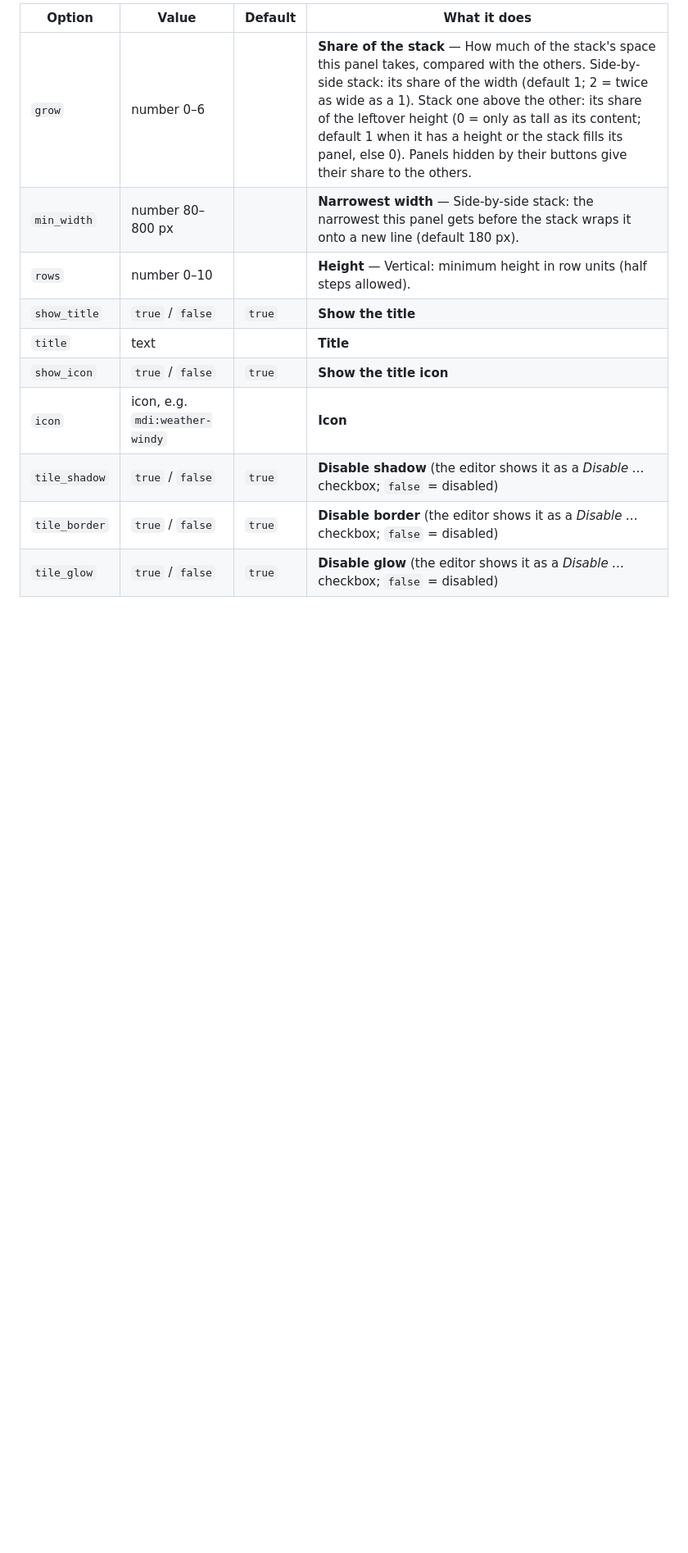
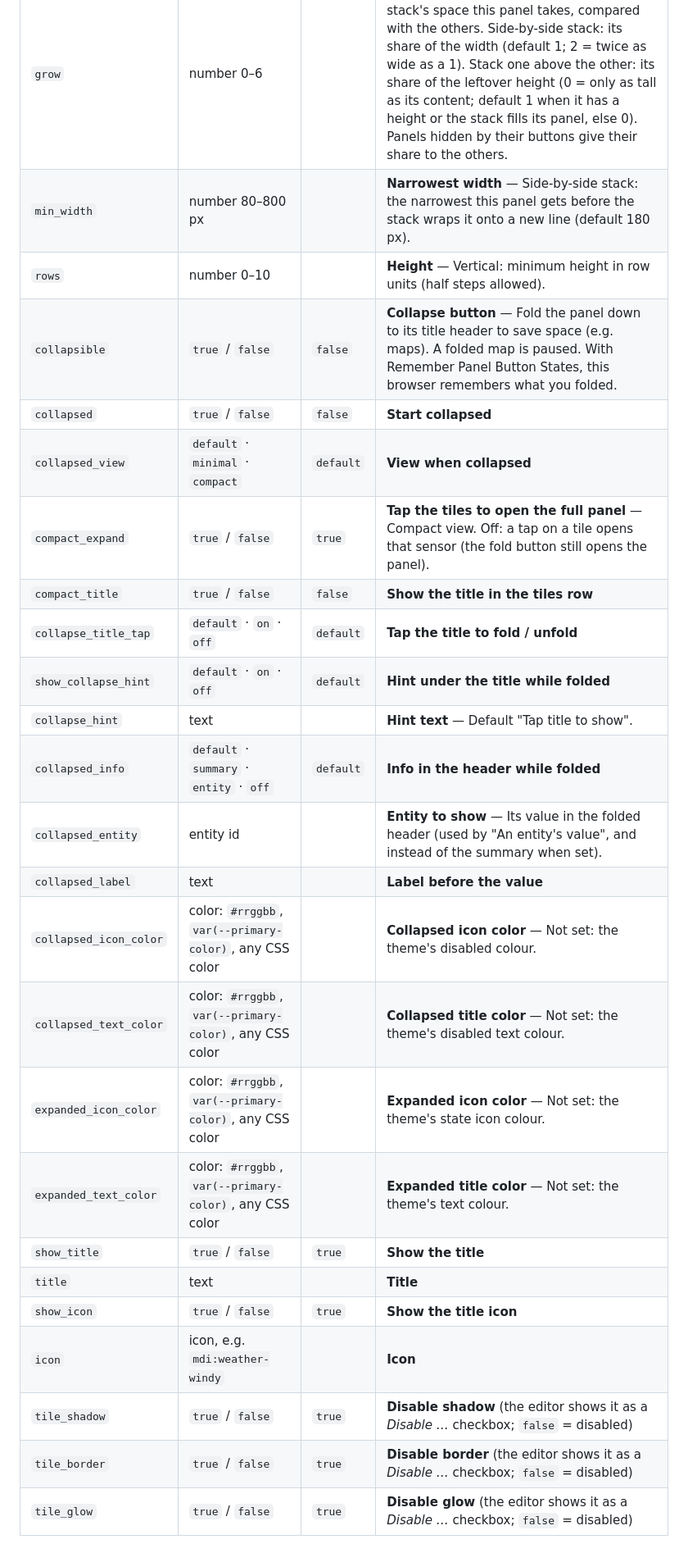
Before and after one commit to Ltek/weather-station-flex-card, a Markdown page: docs/CONFIGURATION.md, the part around the change. Shown at 82% size. Drawn GitHub-style; blank space fills up the shorter version.

```diff
--- a/docs/CONFIGURATION.md
+++ b/docs/CONFIGURATION.md
@@ -154,6 +154,21 @@ Panels inside a `stack` have no grid place of their own; they take:
 | `grow` | number 0–6 |  | **Share of the stack** — How much of the stack's space this panel takes, compared with the others. Side-by-side stack: its share of the width (default 1; 2 = twice as wide as a 1). Stack one above the other: its share of the leftover height (0 = only as tall as its content; default 1 when it has a height or the stack fills its panel, else 0). Panels hidden by their buttons give their share to the others. |
 | `min_width` | number 80–800 px |  | **Narrowest width** — Side-by-side stack: the narrowest this panel gets before the stack wraps it onto a new line (default 180 px). |
 | `rows` | number 0–10 |  | **Height** — Vertical: minimum height in row units (half steps allowed). |
+| `collapsible` | `true` / `false` | `false` | **Collapse button** — Fold the panel down to its title header to save space (e.g. maps). A folded map is paused. With Remember Panel Button States, this browser remembers what you folded. |
+| `collapsed` | `true` / `false` | `false` | **Start collapsed** |
+| `collapsed_view` | `default` · `minimal` · `compact` | `default` | **View when collapsed** |
+| `compact_expand` | `true` / `false` | `true` | **Tap the tiles to open the full panel** — Compact view. Off: a tap on a tile opens that sensor (the fold button still opens the panel). |
+| `compact_title` | `true` / `false` | `false` | **Show the title in the tiles row** |
+| `collapse_title_tap` | `default` · `on` · `off` | `default` | **Tap the title to fold / unfold** |
+| `show_collapse_hint` | `default` · `on` · `off` | `default` | **Hint under the title while folded** |
+| `collapse_hint` | text |  | **Hint text** — Default "Tap title to show". |
+| `collapsed_info` | `default` · `summary` · `entity` · `off` | `default` | **Info in the header while folded** |
+| `collapsed_entity` | entity id |  | **Entity to show** — Its value in the folded header (used by "An entity's value", and instead of the summary when set). |
+| `collapsed_label` | text |  | **Label before the value** |
+| `collapsed_icon_color` | color: `#rrggbb`, `var(--primary-color)`, any CSS color |  | **Collapsed icon color** — Not set: the theme's disabled colour. |
+| `collapsed_text_color` | color: `#rrggbb`, `var(--primary-color)`, any CSS color |  | **Collapsed title color** — Not set: the theme's disabled text colour. |
+| `expanded_icon_color` | color: `#rrggbb`, `var(--primary-color)`, any CSS color |  | **Expanded icon color** — Not set: the theme's state icon colour. |
+| `expanded_text_color` | color: `#rrggbb`, `var(--primary-color)`, any CSS color |  | **Expanded title color** — Not set: the theme's text colour. |
 | `show_title` | `true` / `false` | `true` | **Show the title** |
 | `title` | text |  | **Title** |
 | `show_icon` | `true` / `false` | `true` | **Show the title icon** |
```
